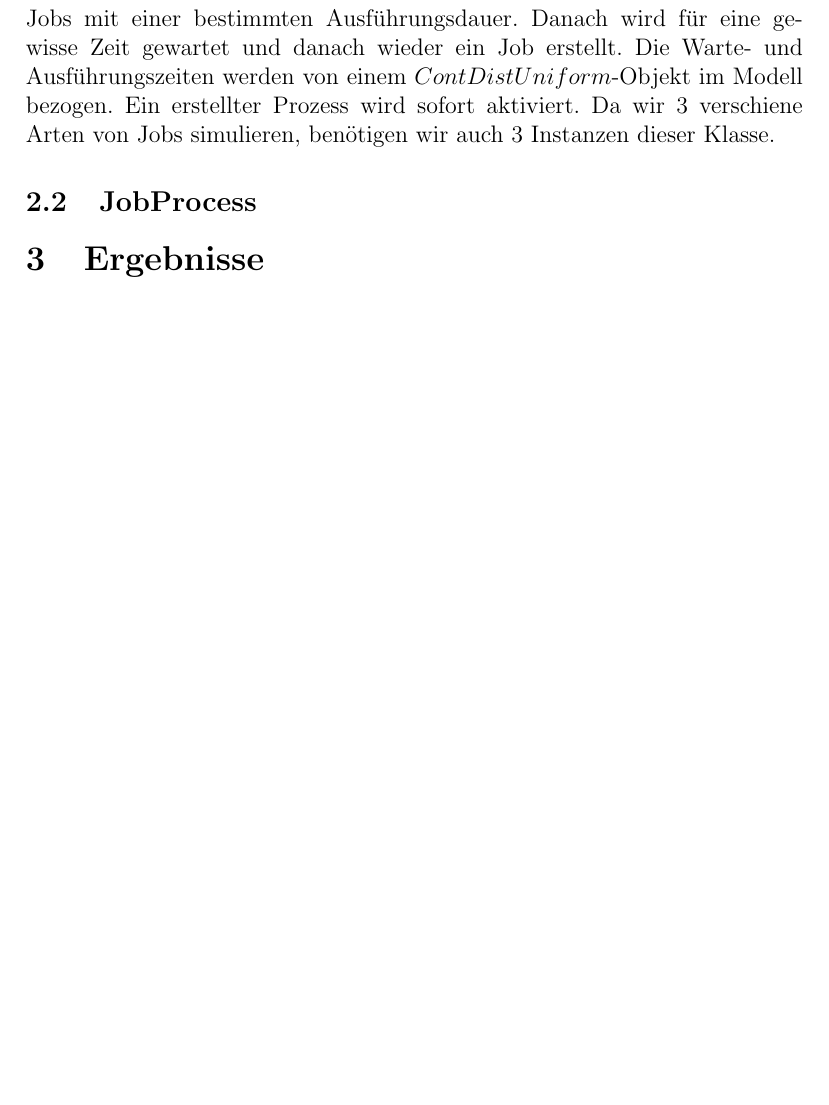
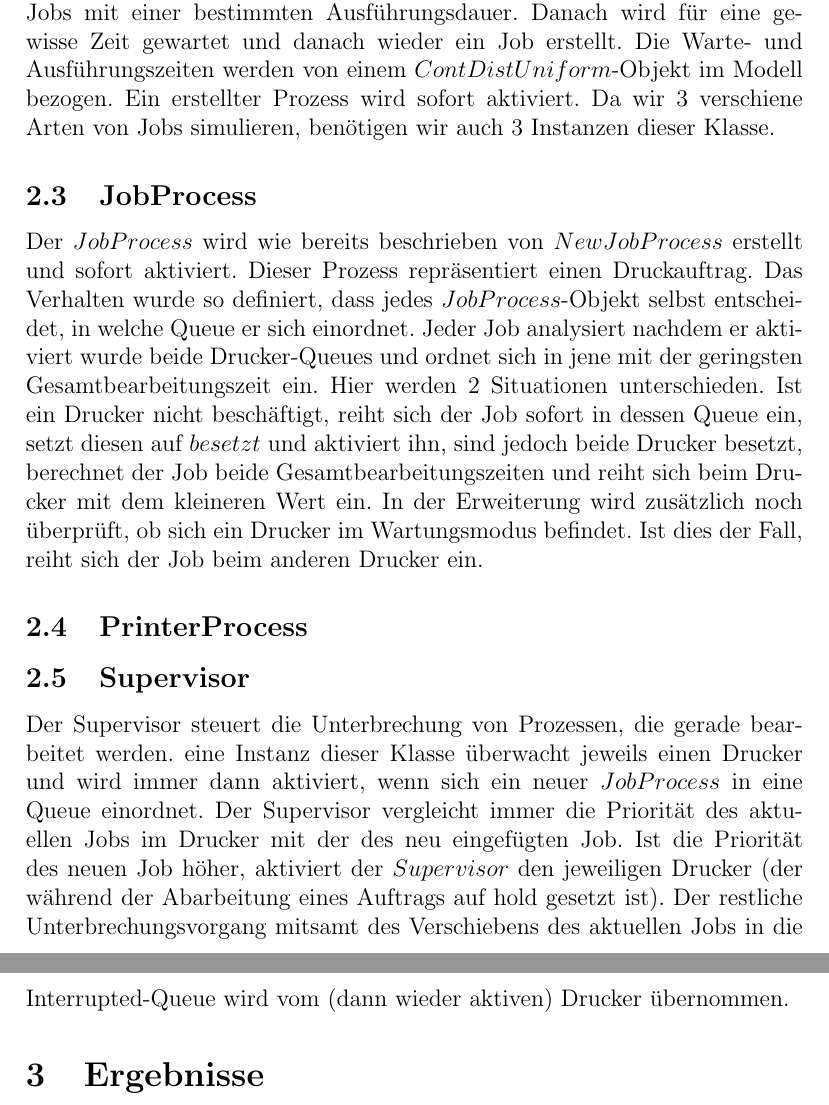
Before and after one commit to samydafir/Simulation-Project, a LaTeX document (sim_proj.tex): part of page 2 of 2 before the commit and two parts of pages 2 and 3 of 3 after it, the two joined at a grey line, cut so that both start at the same text, the shorter picture padded with empty space. Compiled offline with pdfLaTeX.

Commit message:
added some subsections in model-description

```diff
--- a/sim_proj.tex
+++ b/sim_proj.tex
@@ -34,6 +38,18 @@
 	3 Instanzen dieser Klasse.
 
 	\subsection{JobProcess}
+	Der $JobProcess$ wird wie bereits beschrieben von $NewJobProcess$ erstellt und sofort aktiviert. Dieser Prozess repräsentiert einen Druckauftrag. Das Verhalten wurde so definiert, dass jedes
+	$JobProcess$-Objekt selbst entscheidet, in welche Queue er sich einordnet. Jeder Job analysiert nachdem er aktiviert wurde beide Drucker-Queues und ordnet sich in jene mit der geringsten
+	Gesamtbearbeitungszeit ein. Hier werden 2 Situationen unterschieden. Ist ein Drucker nicht beschäftigt, reiht sich der Job sofort in dessen Queue ein, setzt diesen auf $besetzt$ und aktiviert ihn, sind
+	jedoch beide Drucker besetzt, berechnet der Job beide Gesamtbearbeitungszeiten und reiht sich beim Drucker mit dem kleineren Wert ein. In der Erweiterung wird zusätzlich noch überprüft, ob sich ein Drucker im			Wartungsmodus befindet. Ist dies der Fall, reiht sich der Job beim anderen Drucker ein.
+
+	\subsection{PrinterProcess}
+
+	\subsection{Supervisor}
+	Der Supervisor steuert die Unterbrechung von Prozessen, die gerade bearbeitet werden. eine Instanz dieser Klasse überwacht jeweils einen Drucker und wird immer dann aktiviert, wenn sich ein
+	neuer $JobProcess$ in eine Queue einordnet. Der Supervisor vergleicht immer die Priorität des aktuellen Jobs im Drucker mit der des neu eingefügten Job. Ist die Priorität des neuen Job höher, aktiviert
+	der $Supervisor$ den jeweiligen Drucker (der während der Abarbeitung eines Auftrags auf hold gesetzt ist). Der restliche Unterbrechungsvorgang mitsamt des Verschiebens des aktuellen Jobs in die
+	Interrupted-Queue wird vom (dann wieder aktiven) Drucker übernommen.
 
 
 	\section{Ergebnisse}
```
Also changed, not shown: sim_proj.tex (6 more changed lines).
